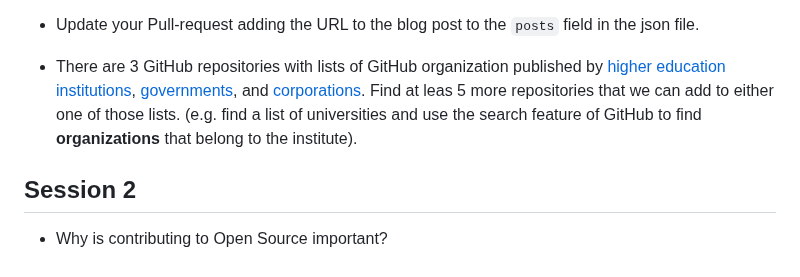
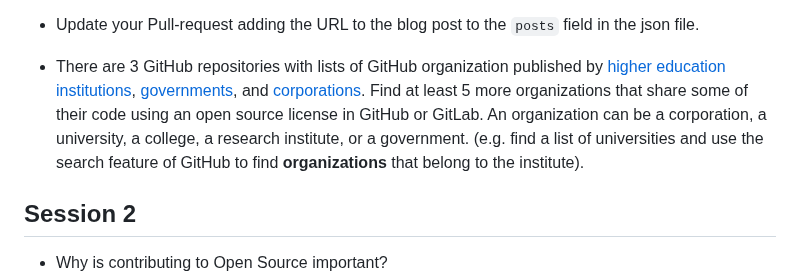
Before and after one commit to OSDC-Code-Maven/osdc-2023-01-public, a Markdown page: README.md, the part around the change. GitHub-like rendering.

Commit message:
clarify assignment

```diff
--- a/README.md
+++ b/README.md
@@ -72,7 +72,7 @@ https://code-maven.github.io/osdc-2023-01-public/
     * Which open source projects would you like to contribute to.
 * Update your Pull-request adding the URL to the blog post to the `posts` field in the json file.
 
-* There are 3 GitHub repositories with lists of GitHub organization published by [higher education institutions](https://github.com/szabgab/open-source-by-higher-education), [governments](https://github.com/szabgab/open-source-by-government), and [corporations](https://github.com/szabgab/open-source-by-corporations). Find at leas 5 more repositories that we can add to either one of those lists. (e.g. find a list of universities and use the search feature of GitHub to find **organizations** that belong to the institute).
+* There are 3 GitHub repositories with lists of GitHub organization published by [higher education institutions](https://github.com/szabgab/open-source-by-higher-education), [governments](https://github.com/szabgab/open-source-by-government), and [corporations](https://github.com/szabgab/open-source-by-corporations). Find at least 5 more organizations that share some of their code using an open source license in GitHub or GitLab. An organization can be a corporation, a university, a college, a research institute, or a government. (e.g. find a list of universities and use the search feature of GitHub to find **organizations** that belong to the institute).
 
 
 ## Session 2
```
